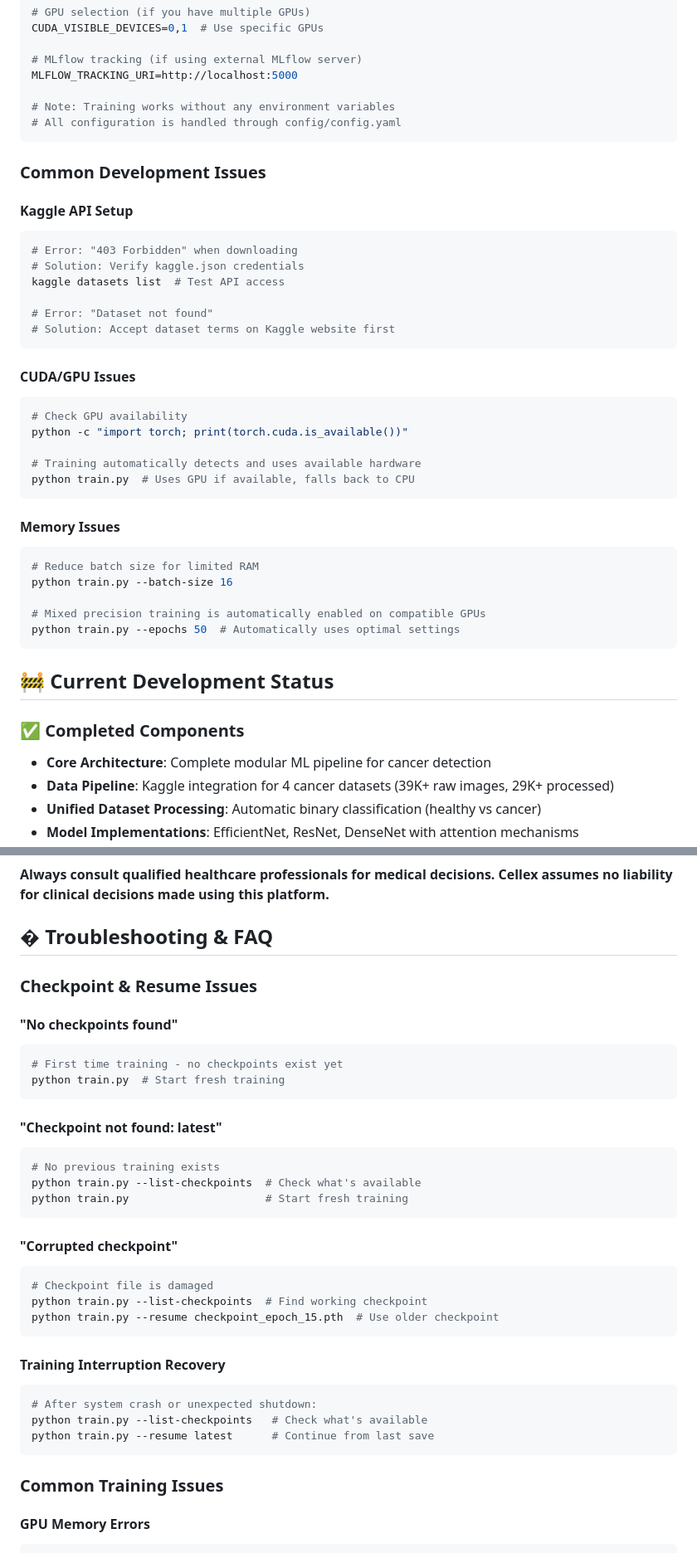
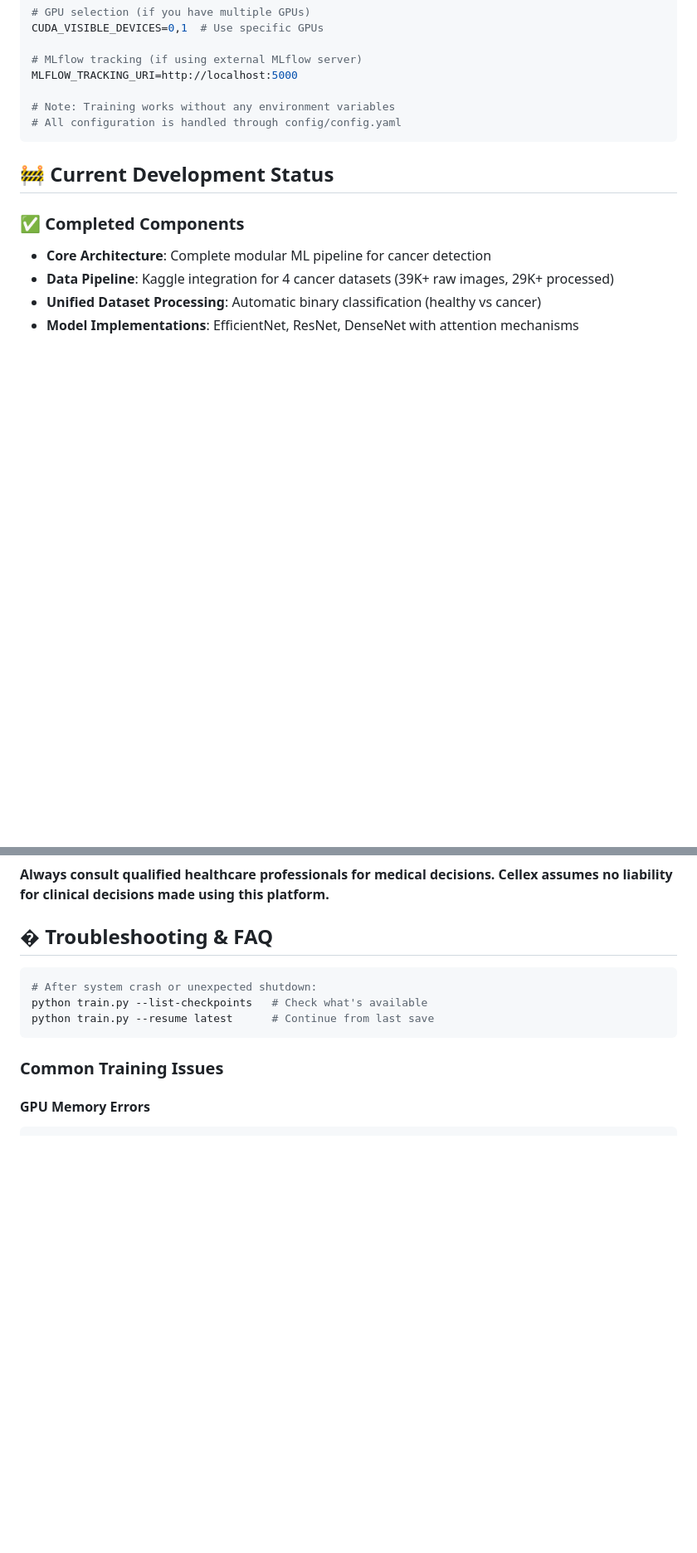
Before and after one commit to juliuspleunes4/Cellex, a Markdown page: README.md, 2 parts joined by grey strips. Shown at 83% size. Drawn GitHub-style; blank space fills up the shorter version.

````diff
--- a/README.md
+++ b/README.md
@@ -528,36 +509,6 @@ MLFLOW_TRACKING_URI=http://localhost:5000
 # All configuration is handled through config/config.yaml
 ```
 
-### Common Development Issues
-
-#### Kaggle API Setup
-```bash
-# Error: "403 Forbidden" when downloading
-# Solution: Verify kaggle.json credentials
-kaggle datasets list  # Test API access
-
-# Error: "Dataset not found"
-# Solution: Accept dataset terms on Kaggle website first
-```
-
-#### CUDA/GPU Issues
-```bash
-# Check GPU availability
-python -c "import torch; print(torch.cuda.is_available())"
-
-# Training automatically detects and uses available hardware
-python train.py  # Uses GPU if available, falls back to CPU
-```
-
-#### Memory Issues
-```bash
-# Reduce batch size for limited RAM
-python train.py --batch-size 16
-
-# Mixed precision training is automatically enabled on compatible GPUs
-python train.py --epochs 50  # Automatically uses optimal settings
-```
-
 ## 🚧 Current Development Status
 
 ### ✅ Completed Components
@@ -716,29 +667,9 @@ Cellex Platform/
 
 ## �️ Troubleshooting & FAQ
 
-### Checkpoint & Resume Issues
 
-#### "No checkpoints found"
-```bash
-# First time training - no checkpoints exist yet
-python train.py  # Start fresh training
-```
 
-#### "Checkpoint not found: latest"
-```bash
-# No previous training exists
-python train.py --list-checkpoints  # Check what's available
-python train.py                     # Start fresh training
-```
 
-#### "Corrupted checkpoint"
-```bash
-# Checkpoint file is damaged
-python train.py --list-checkpoints  # Find working checkpoint
-python train.py --resume checkpoint_epoch_15.pth  # Use older checkpoint
-```
-
-#### Training Interruption Recovery
 ```bash
 # After system crash or unexpected shutdown:
 python train.py --list-checkpoints   # Check what's available
````
Also changed, not shown: other parts of README.md (+1 -20 lines), docs/TROUBLESHOOT.md (added, +139 -0 lines).
